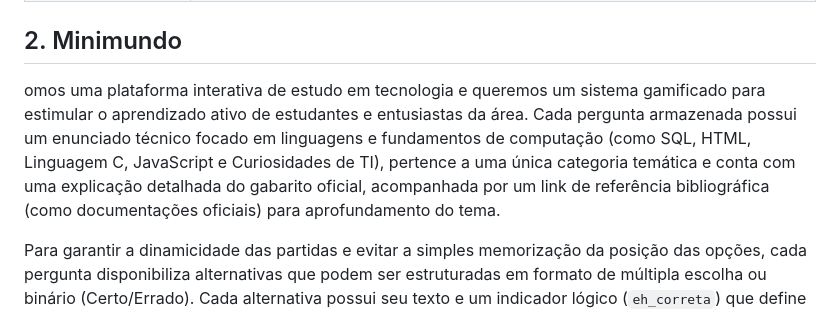
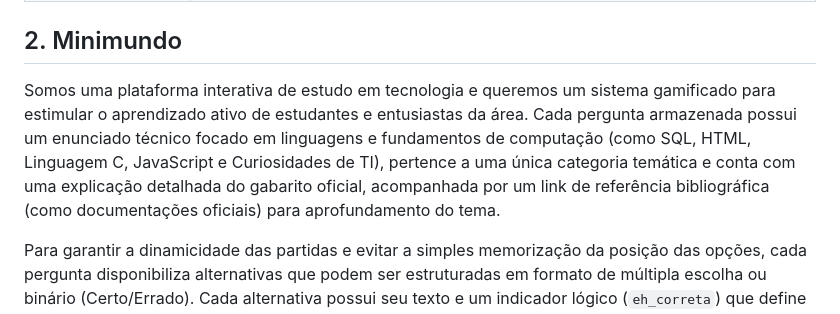
Before and after one commit to edgardbmth/quiz-faculdade, a Markdown page: doc_date/01-contexto.md, the part around the change. Drawn GitHub-style.

Commit message:
Fix typo in context description

```diff
--- a/doc_date/01-contexto.md
+++ b/doc_date/01-contexto.md
@@ -18,7 +18,7 @@ O Dev Duel é uma plataforma web interativa de treino e fixação de conheciment
 
 ## 2. Minimundo
 
-omos uma plataforma interativa de estudo em tecnologia e queremos um sistema gamificado para estimular o aprendizado ativo de estudantes e entusiastas da área. Cada pergunta armazenada possui um enunciado técnico focado em linguagens e fundamentos de computação (como SQL, HTML, Linguagem C, JavaScript e Curiosidades de TI), pertence a uma única categoria temática e conta com uma explicação detalhada do gabarito oficial, acompanhada por um link de referência bibliográfica (como documentações oficiais) para aprofundamento do tema.
+Somos uma plataforma interativa de estudo em tecnologia e queremos um sistema gamificado para estimular o aprendizado ativo de estudantes e entusiastas da área. Cada pergunta armazenada possui um enunciado técnico focado em linguagens e fundamentos de computação (como SQL, HTML, Linguagem C, JavaScript e Curiosidades de TI), pertence a uma única categoria temática e conta com uma explicação detalhada do gabarito oficial, acompanhada por um link de referência bibliográfica (como documentações oficiais) para aprofundamento do tema.
 
 Para garantir a dinamicidade das partidas e evitar a simples memorização da posição das opções, cada pergunta disponibiliza alternativas que podem ser estruturadas em formato de múltipla escolha ou binário (Certo/Errado). Cada alternativa possui seu texto e um indicador lógico (`eh_correta`) que define a resposta certa. Antes de iniciar a rodada, o jogador informa seu nome para identificação no jogo. Durante a partida, a aplicação valida as respostas enviadas, contabiliza os pontos obtidos, exibe o feedback pedagógico com a justificativa técnica e atualiza a tabela de classificação (Ranking da Sessão).
 
```
